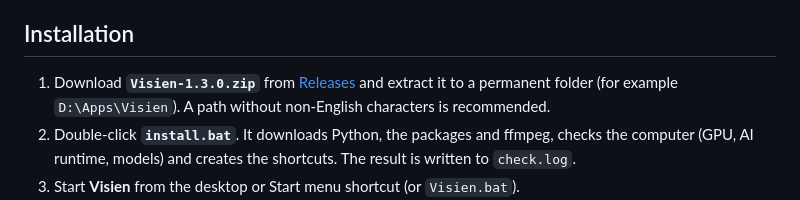
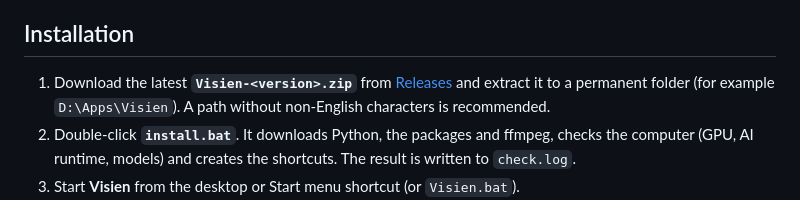
Before and after one commit to engnalrr/visien, a Markdown page: README.md, the part around the change. Rendered like a GitHub page.

```diff
--- a/README.md
+++ b/README.md
@@ -54,7 +54,7 @@ own folder.
 
 ## Installation
 
-1. Download **`Visien-1.3.0.zip`** from [Releases](https://github.com/engnalrr/visien/releases/latest) and extract
+1. Download the latest **`Visien-<version>.zip`** from [Releases](https://github.com/engnalrr/visien/releases/latest) and extract
    it to a permanent folder (for example `D:\Apps\Visien`). A path without non-English characters is recommended.
 2. Double-click **`install.bat`**. It downloads Python, the packages and ffmpeg, checks the computer (GPU, AI
    runtime, models) and creates the shortcuts. The result is written to `check.log`.
```
Also changed, not shown: README.tr.md (+3 -3 lines).
